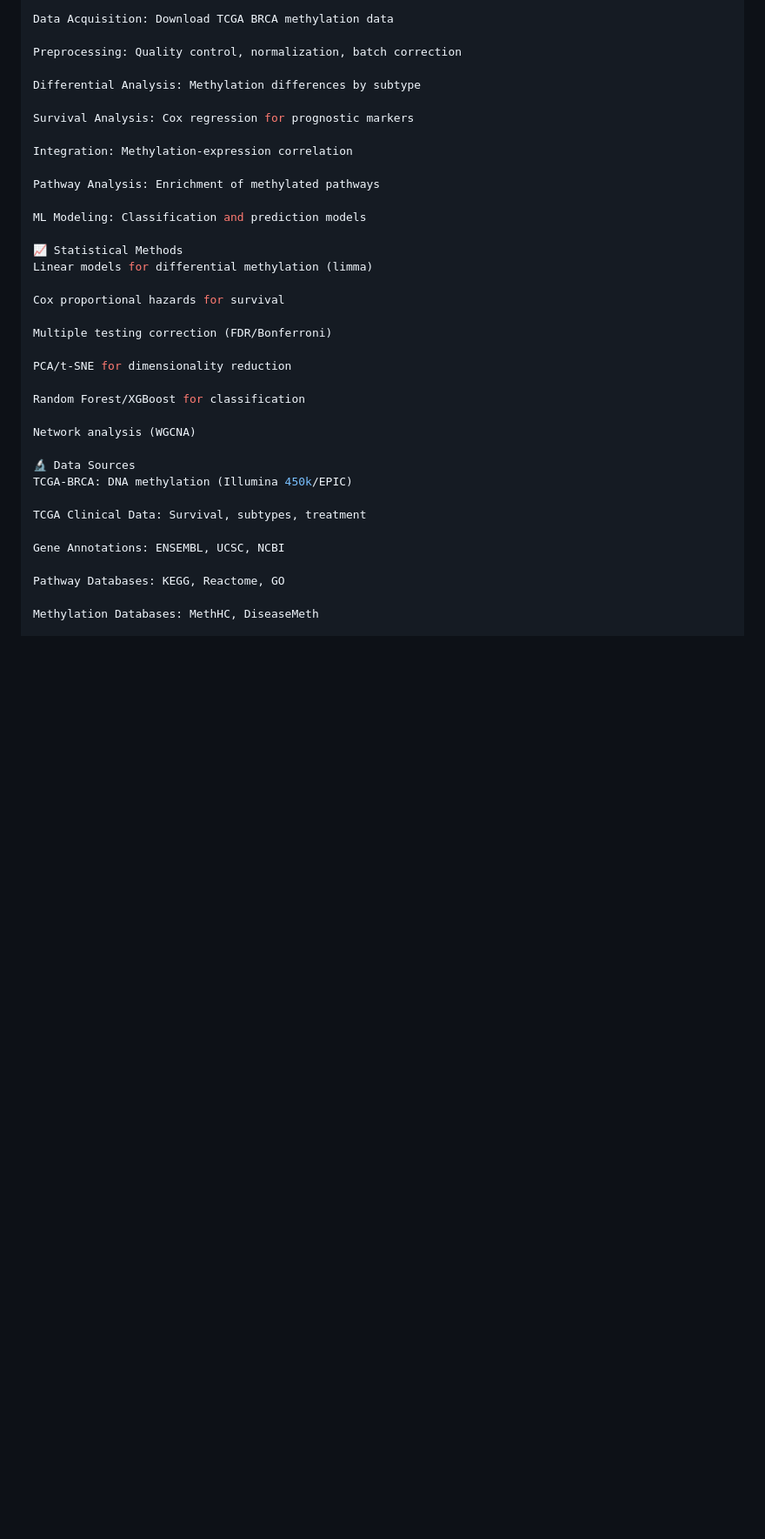
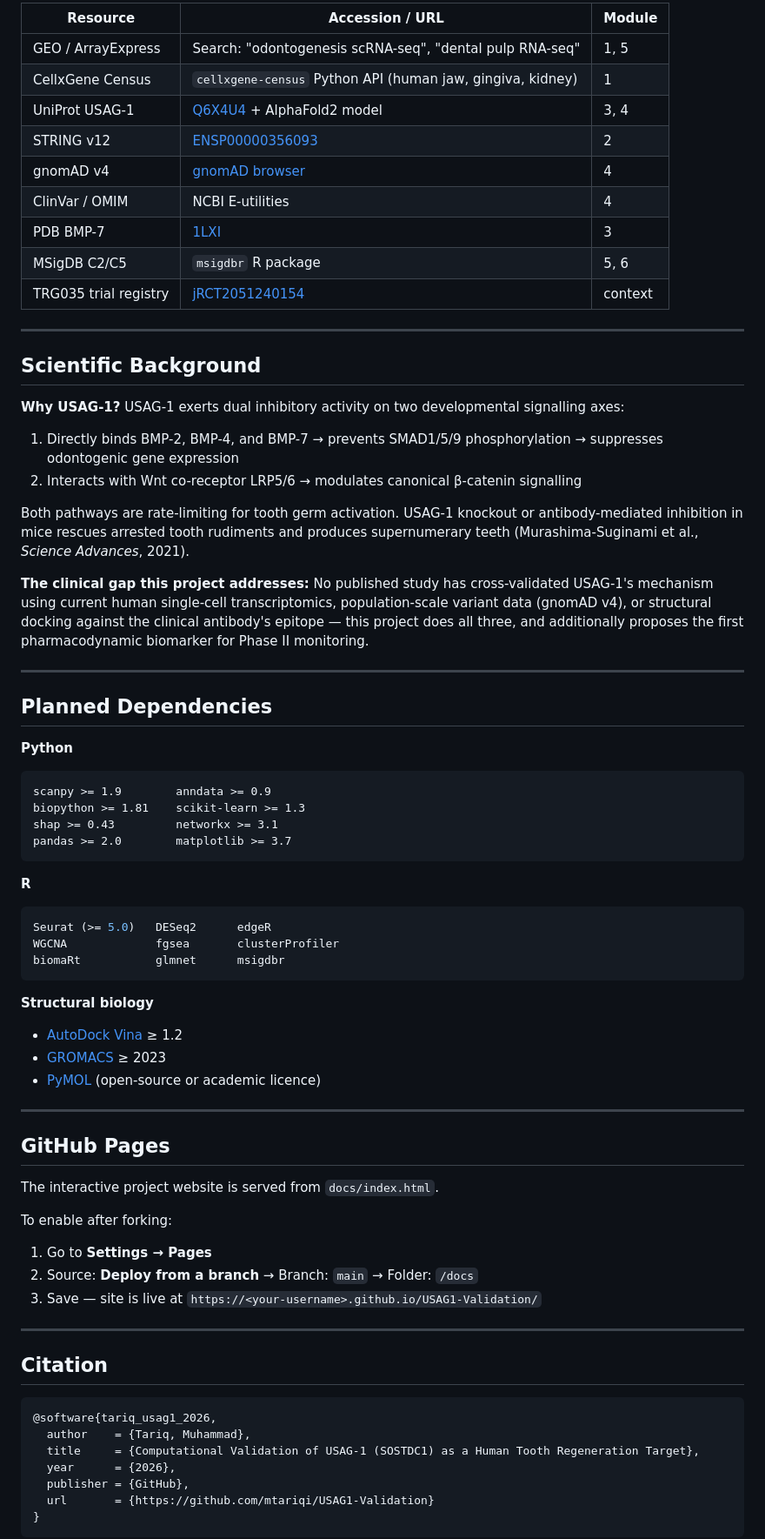
Before and after one commit to mtariqi/USAG1-Validation, a Markdown page: README.md, the part around one of its changes. Shown at 87% size. GitHub-like rendering; blank space fills up the shorter version.

Commit message:
Fix README: correct username, year, repo contents

````diff
--- a/README.md
+++ b/README.md
@@ -83,39 +72,81 @@ agent.pathway_enrichment(genes=["BRCA1", "BRCA2", "TP53"])
 
-Data Acquisition: Download TCGA BRCA methylation data
+| Resource | Accession / URL | Module |
+|----------|-----------------|--------|
+| GEO / ArrayExpress | Search: "odontogenesis scRNA-seq", "dental pulp RNA-seq" | 1, 5 |
+| CellxGene Census | `cellxgene-census` Python API (human jaw, gingiva, kidney) | 1 |
+| UniProt USAG-1 | [Q6X4U4](https://www.uniprot.org/uniprot/Q6X4U4) + AlphaFold2 model | 3, 4 |
+| STRING v12 | [ENSP00000356093](https://string-db.org/) | 2 |
+| gnomAD v4 | [gnomAD browser](https://gnomad.broadinstitute.org/) | 4 |
+| ClinVar / OMIM | NCBI E-utilities | 4 |
+| PDB BMP-7 | [1LXI](https://www.rcsb.org/structure/1LXI) | 3 |
+| MSigDB C2/C5 | `msigdbr` R package | 5, 6 |
+| TRG035 trial registry | [jRCT2051240154](https://rctportal.mhlw.go.jp/en/detail?trial_id=jRCT2051240154) | context |
 
-Preprocessing: Quality control, normalization, batch correction
+---
 
-Differential Analysis: Methylation differences by subtype
+## Scientific Background
 
-Survival Analysis: Cox regression for prognostic markers
+**Why USAG-1?**
+USAG-1 exerts dual inhibitory activity on two developmental signalling axes:
+1. Directly binds BMP-2, BMP-4, and BMP-7 → prevents SMAD1/5/9 phosphorylation → suppresses odontogenic gene expression
+2. Interacts with Wnt co-receptor LRP5/6 → modulates canonical β-catenin signalling
 
-Integration: Methylation-expression correlation
+Both pathways are rate-limiting for tooth germ activation. USAG-1 knockout or antibody-mediated
+inhibition in mice rescues arrested tooth rudiments and produces supernumerary teeth (Murashima-Suginami
+et al., *Science Advances*, 2021).
 
-Pathway Analysis: Enrichment of methylated pathways
+**The clinical gap this project addresses:**
+No published study has cross-validated USAG-1's mechanism using current human single-cell
+transcriptomics, population-scale variant data (gnomAD v4), or structural docking against the
+clinical antibody's epitope — this project does all three, and additionally proposes the first
+pharmacodynamic biomarker for Phase II monitoring.
 
-ML Modeling: Classification and prediction models
+---
 
-📈 Statistical Methods
-Linear models for differential methylation (limma)
+## Planned Dependencies
 
-Cox proportional hazards for survival
+**Python**
+```
+scanpy >= 1.9        anndata >= 0.9
+biopython >= 1.81    scikit-learn >= 1.3
+shap >= 0.43         networkx >= 3.1
+pandas >= 2.0        matplotlib >= 3.7
+```
 
-Multiple testing correction (FDR/Bonferroni)
+**R**
+```r
+Seurat (>= 5.0)   DESeq2      edgeR
+WGCNA             fgsea       clusterProfiler
+biomaRt           glmnet      msigdbr
+```
 
-PCA/t-SNE for dimensionality reduction
+**Structural biology**
+- [AutoDock Vina](https://vina.scripps.edu/) ≥ 1.2
+- [GROMACS](https://www.gromacs.org/) ≥ 2023
+- [PyMOL](https://pymol.org/) (open-source or academic licence)
 
-Random Forest/XGBoost for classification
+---
 
-Network analysis (WGCNA)
+## GitHub Pages
 
-🔬 Data Sources
-TCGA-BRCA: DNA methylation (Illumina 450k/EPIC)
+The interactive project website is served from `docs/index.html`.
 
-TCGA Clinical Data: Survival, subtypes, treatment
+To enable after forking:
+1. Go to **Settings → Pages**
+2. Source: **Deploy from a branch** → Branch: `main` → Folder: `/docs`
+3. Save — site is live at `https://<your-username>.github.io/USAG1-Validation/`
 
-Gene Annotations: ENSEMBL, UCSC, NCBI
+---
 
-Pathway Databases: KEGG, Reactome, GO
+## Citation
 
-Methylation Databases: MethHC, DiseaseMeth
+```bibtex
+@software{tariq_usag1_2026,
+  author    = {Tariq, Muhammad},
+  title     = {Computational Validation of USAG-1 (SOSTDC1) as a Human Tooth Regeneration Target},
+  year      = {2026},
+  publisher = {GitHub},
+  url       = {https://github.com/mtariqi/USAG1-Validation}
+}
+```
 
````
Also changed, not shown: other parts of README.md (+65 -193 lines).
